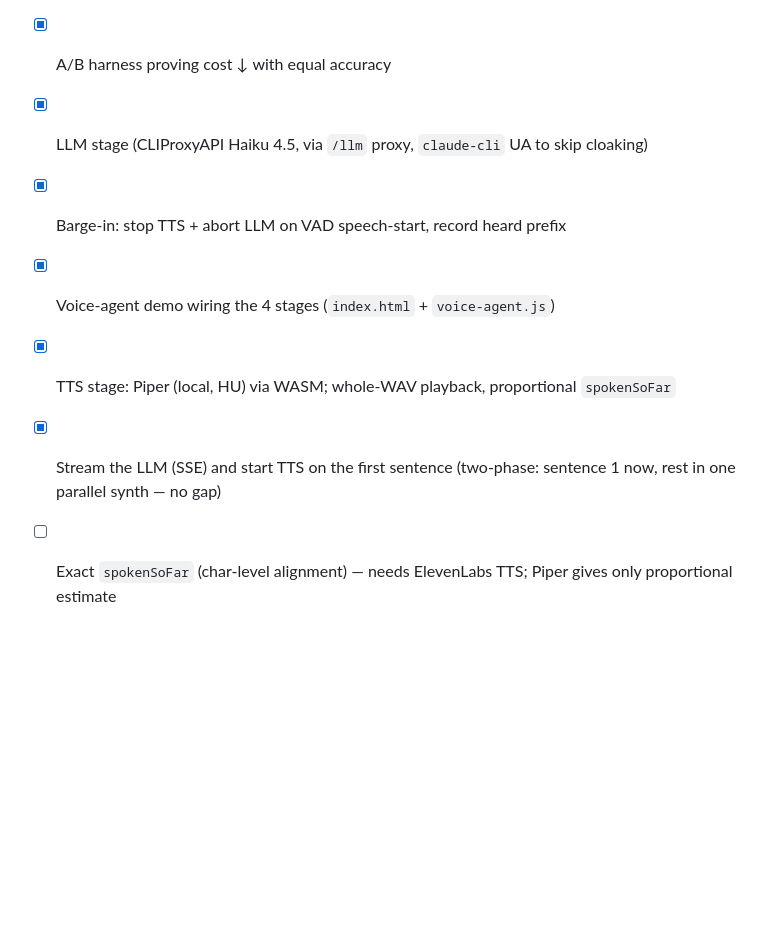
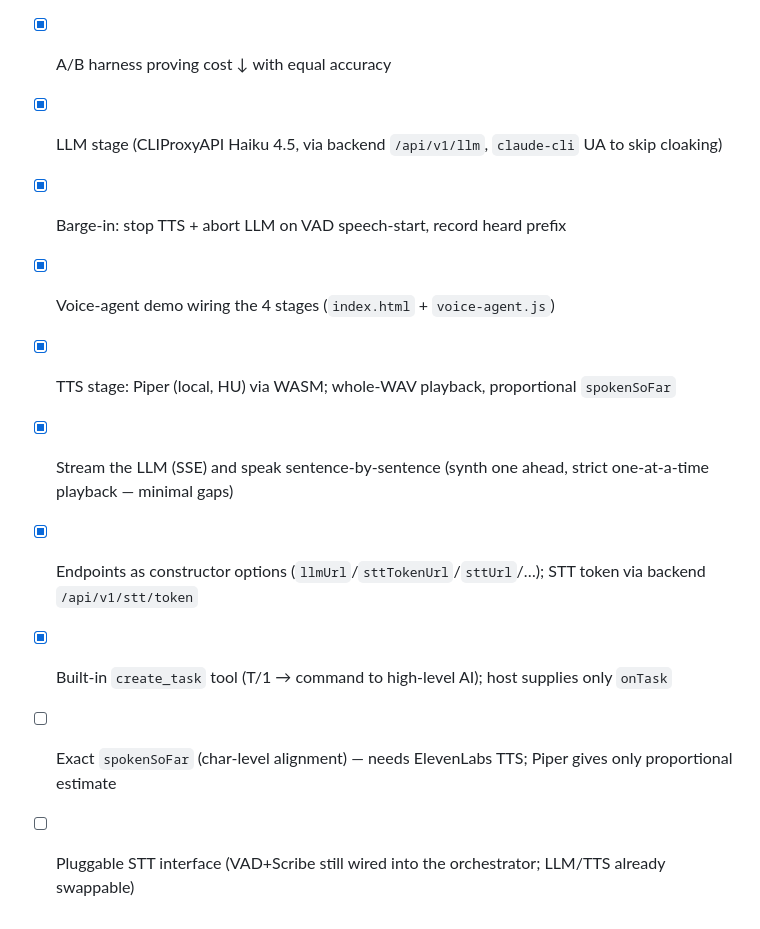
Before and after one commit to todoforai/stt, a Markdown page: experimental/elevenlabs/README.md, the part around one of its changes. Drawn GitHub-style; blank space fills up the shorter version.

```diff
--- a/experimental/elevenlabs/README.md
+++ b/experimental/elevenlabs/README.md
@@ -120,9 +117,12 @@ system prompt reaches Anthropic unchanged.
 - [x] Manual commit driven by VAD speech-end
 - [x] Pre-roll buffer + lazy reconnect (no clipped starts, survives long silences)
 - [x] A/B harness proving cost ↓ with equal accuracy
-- [x] LLM stage (CLIProxyAPI Haiku 4.5, via `/llm` proxy, `claude-cli` UA to skip cloaking)
+- [x] LLM stage (CLIProxyAPI Haiku 4.5, via backend `/api/v1/llm`, `claude-cli` UA to skip cloaking)
 - [x] Barge-in: stop TTS + abort LLM on VAD speech-start, record heard prefix
 - [x] Voice-agent demo wiring the 4 stages (`index.html` + `voice-agent.js`)
 - [x] TTS stage: Piper (local, HU) via WASM; whole-WAV playback, proportional `spokenSoFar`
-- [x] Stream the LLM (SSE) and start TTS on the first sentence (two-phase: sentence 1 now, rest in one parallel synth — no gap)
+- [x] Stream the LLM (SSE) and speak sentence-by-sentence (synth one ahead, strict one-at-a-time playback — minimal gaps)
+- [x] Endpoints as constructor options (`llmUrl`/`sttTokenUrl`/`sttUrl`/…); STT token via backend `/api/v1/stt/token`
+- [x] Built-in `create_task` tool (T/1 → command to high-level AI); host supplies only `onTask`
 - [ ] Exact `spokenSoFar` (char-level alignment) — needs ElevenLabs TTS; Piper gives only proportional estimate
+- [ ] Pluggable STT interface (VAD+Scribe still wired into the orchestrator; LLM/TTS already swappable)
```
Also changed, not shown: other parts of experimental/elevenlabs/README.md (+26 -29 lines).
